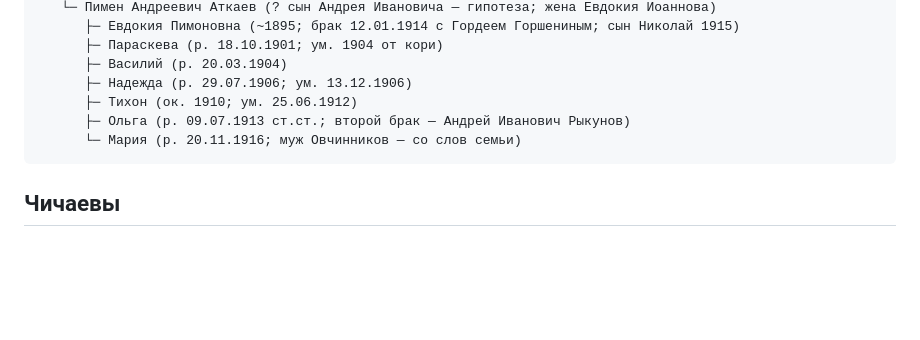
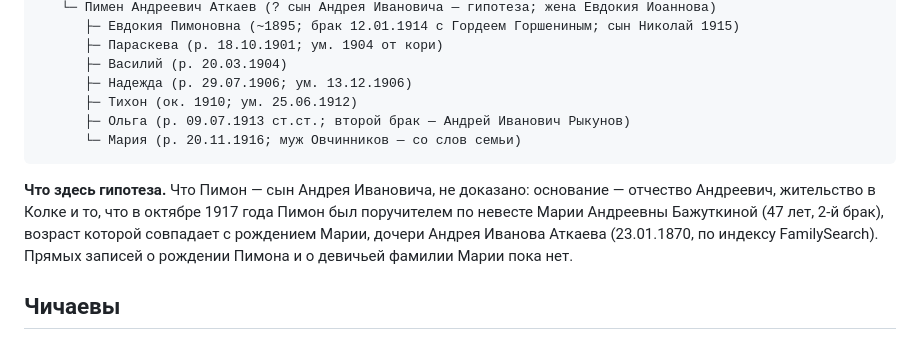
Before and after one commit to kilevoy/rykunov-family-tree, a Markdown page: README.md, the part around the change. Drawn GitHub-style; blank space fills up the shorter version.

Commit message:
Add hypothesis note to README under the Atkaev tree
Co-Authored-By: Claude Sonnet 5.5 <noreply@anthropic.com>
Claude-Session: https://claude.ai/code/session_01S12mK7vGoZ6aMaPuuFbbmo

````diff
--- a/README.md
+++ b/README.md
@@ -86,6 +86,8 @@
       └─ Мария (р. 20.11.1916; муж Овчинников — со слов семьи)
 ```
 
+**Что здесь гипотеза.** Что Пимон — сын Андрея Ивановича, не доказано: основание — отчество Андреевич, жительство в Колке и то, что в октябре 1917 года Пимон был поручителем по невесте Марии Андреевны Бажуткиной (47 лет, 2-й брак), возраст которой совпадает с рождением Марии, дочери Андрея Иванова Аткаева (23.01.1870, по индексу FamilySearch). Прямых записей о рождении Пимона и о девичьей фамилии Марии пока нет.
+
 ## Чичаевы
 
 Семьи Чичаевых из Колка и Подколка, найденные в метрических книгах, собраны на странице [chichaev.html](https://kilevoy.github.io/rykunov-family-tree/chichaev.html). Девичья фамилия матери Ольги (Чичаева) известна по семейным сведениям; связь с найденными семьями не доказана.
````
